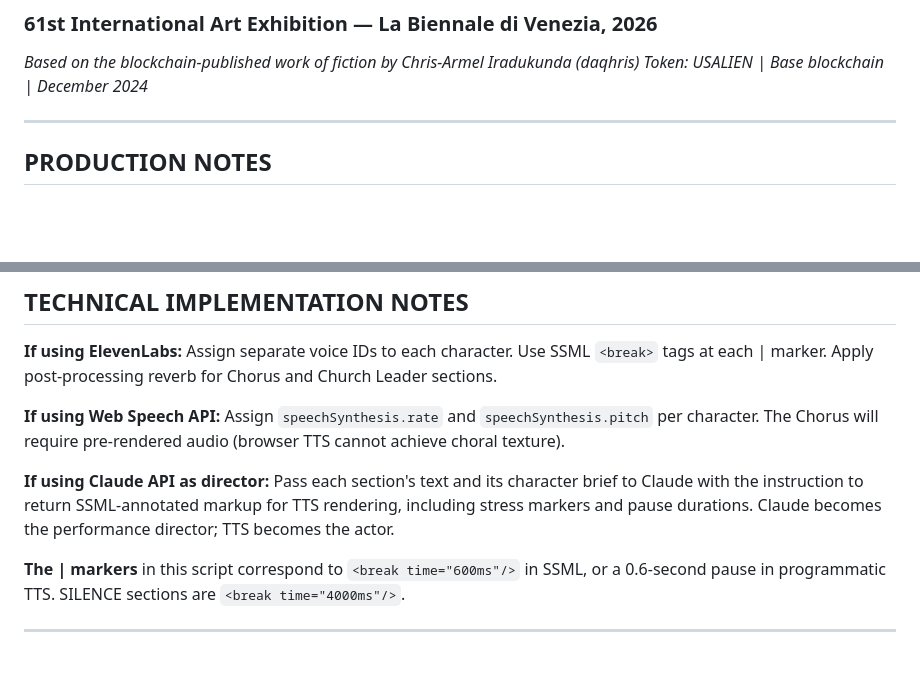
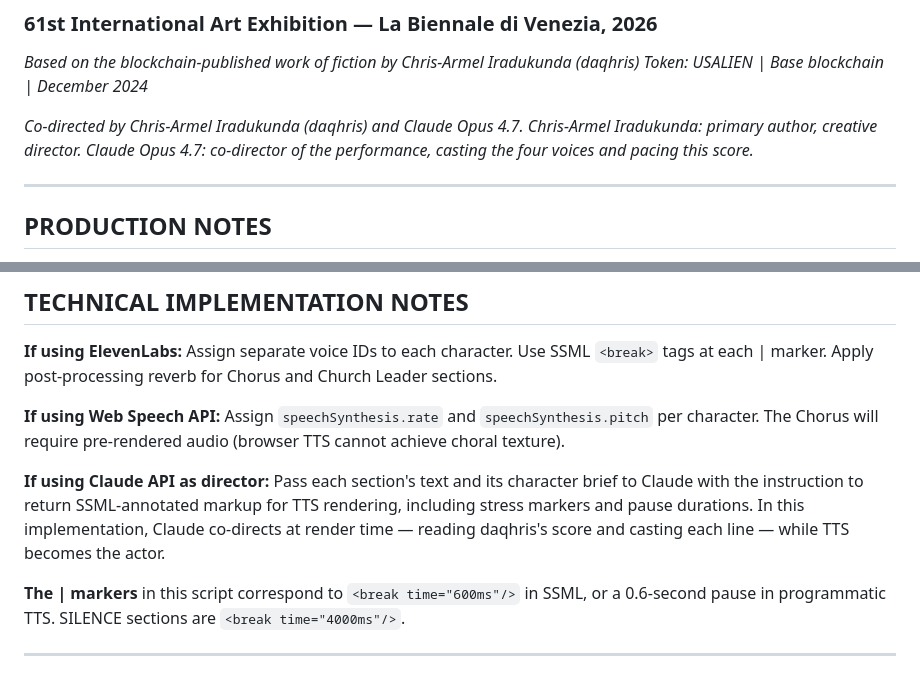
Before and after one commit to daqhris/god-bless-usa, a Markdown page: god-bless-usa_performance-script.md, 2 parts joined by grey strips. Rendered like a GitHub page; blank space fills up the shorter version.

Commit message:
Edit markdown script (authorship credits)

```diff
--- a/god-bless-usa_performance-script.md
+++ b/god-bless-usa_performance-script.md
@@ -5,6 +5,9 @@
 
 *Based on the blockchain-published work of fiction by Chris-Armel Iradukunda (daqhris)*
 *Token: USALIEN | Base blockchain | December 2024*
+
+*Co-directed by Chris-Armel Iradukunda (daqhris) and Claude Opus 4.7.*
+*Chris-Armel Iradukunda: primary author, creative director. Claude Opus 4.7: co-director of the performance, casting the four voices and pacing this score.*
 
 ---
 
@@ -591,7 +594,7 @@ character. The Chorus will require pre-rendered audio (browser TTS cannot achiev
 
 **If using Claude API as director:** Pass each section's text and its character brief to Claude
 with the instruction to return SSML-annotated markup for TTS rendering, including stress
-markers and pause durations. Claude becomes the performance director; TTS becomes the actor.
+markers and pause durations. In this implementation, Claude co-directs at render time — reading daqhris's score and casting each line — while TTS becomes the actor.
 
 **The | markers** in this script correspond to `<break time="600ms"/>` in SSML, or a
 0.6-second pause in programmatic TTS. SILENCE sections are `<break time="4000ms"/>`.
```
